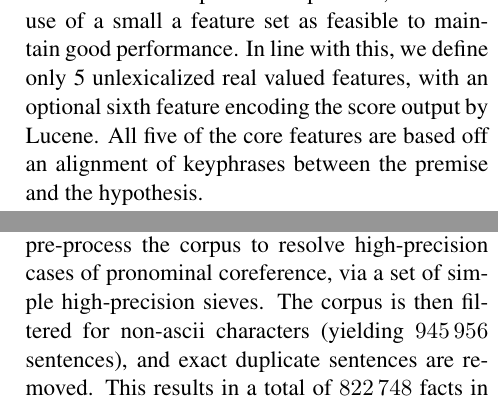
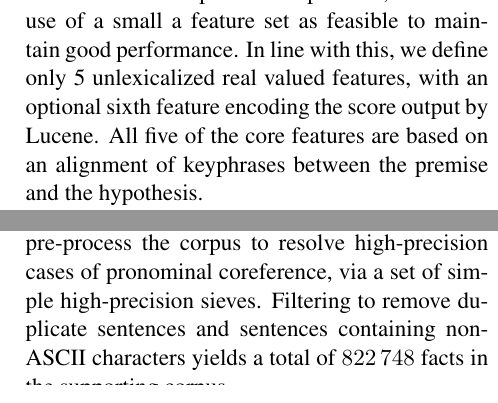
Before and after one commit to gangeli/NaturalLI, a LaTeX paper (pub/emnlp2015/naturalli.tex, which reads pub/emnlp2015/results.tex, pub/emnlp2015/softsignal.tex): two parts of the columns of pages 6 and 8 of 10, joined at a grey line, cut so that both start at the same text. Compiled offline with pdfLaTeX.

Commit message:
shortening

```diff
--- a/pub/emnlp2015/results.tex
+++ b/pub/emnlp2015/results.tex
@@ -150,9 +150,11 @@ This corpus consists of \num{1316278} supporting sentences,
 Since we lose all document context when searching over the corpus with NaturalLI,
   we first pre-process the corpus to resolve high-precision cases of
   pronominal coreference, via a set of simple high-precision sieves.
-The corpus is then filtered for non-ascii characters (yielding \num{945956} sentences),
-  and exact duplicate sentences are removed.
-This results in a total of \num{822748} facts in the supporting corpus.
+%The corpus is then filtered for non-ascii characters (yielding \num{945956} sentences),
+  %and exact duplicate sentences are removed.
+%This results in a total of \num{822748} facts in the supporting corpus.
+Filtering to remove duplicate sentences and sentences containing
+    non-ASCII characters yields a total of \num{822748} facts in the supporting corpus.
 
 % Lucene
 These sentences were then indexed using Solr.
--- a/pub/emnlp2015/softsignal.tex
+++ b/pub/emnlp2015/softsignal.tex
@@ -50,7 +50,7 @@ Our entailment classifier is designed to be as domain independent as possible,
   and make use of a small a feature set as feasible to maintain good performance.
 In line with this, we define only 5 unlexicalized real valued features, with an
   optional sixth feature encoding the score output by Lucene.
-All five of the core features are based off an alignment of keyphrases between the
+All five of the core features are based on an alignment of keyphrases between the
   premise and the hypothesis.
 
 % Define a keyphrase
```
Also changed, not shown: pub/emnlp2015/naturalli_v2.tex (+3 -3 lines), pub/emnlp2015/results.tex (2 more changed lines), pub/emnlp2015/softsignal.tex (5 more changed lines).
